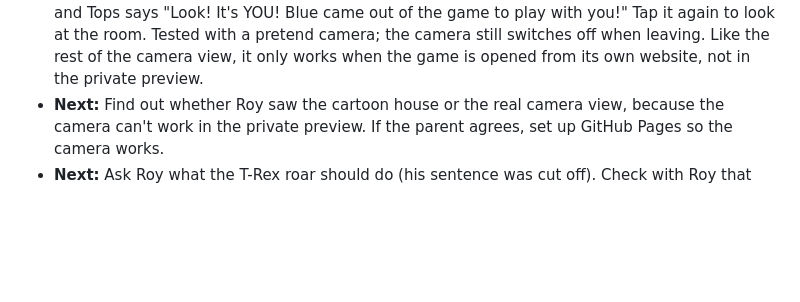
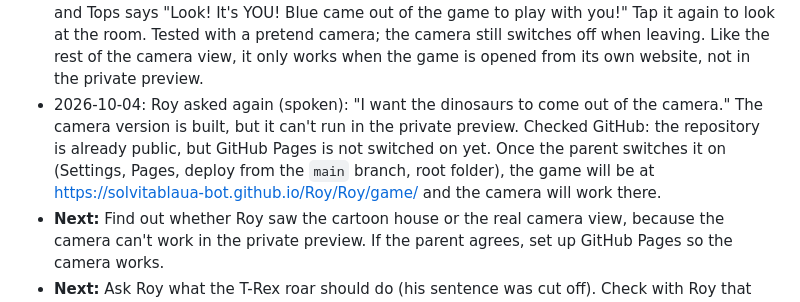
Before and after one commit to solvitablaua-bot/Roy, a Markdown page: Roy/Memory.md, the part around the change. Drawn GitHub-style; blank space fills up the shorter version.

Commit message:
Memory: camera needs GitHub Pages switched on
Co-Authored-By: Claude Opus 5.5 <noreply@anthropic.com>
Claude-Session: https://claude.ai/code/session_01GQrRpXciLXFaMdmauUbLo6

```diff
--- a/Roy/Memory.md
+++ b/Roy/Memory.md
@@ -141,6 +141,7 @@ Keep Memory.md up to date at all times. Every time we start a new session, read
 - 2026-10-04: **Built Dino Escape, from Roy's idea** (new Dino Escape button on the park map, so there are now 8 areas). Roy picks who escapes: T-Rex, Blue, Triceratops, Stegosaurus, Spinosaurus or Ankylosaurus. The dinosaur appears big behind the glass of the game screen. Roy taps the glass 3 times: BANG, a crack; BANG BANG, more cracks; then CRASH, the glass shatters into flying pieces with a roar, and the dinosaur jumps out of the TV into a cartoon living room (window, TV with a smashed screen, sofa, toy box, lamp, fridge, rug, clock and pictures). Roy taps things in the house: the dinosaur stomps over and jumps on the sofa (boing boing), eats everything in the fridge (sausages, salad or fish sticks, depending on what it eats), knocks over the lamp (crash!), roars out of the window at the neighbours, throws toys everywhere, or looks at Jurassic World in the TV. Tapping the dinosaur makes its sound. Badges: Dino Escape (first escape, with a star) and Big Mess (play with all 6 things, with a star). "Back into the game!" sends the dinosaur whooshing back into the TV, ready to pick another. Tested with real taps at iPad (both ways round) and phone sizes. Preview updated at the same link.
 - 2026-10-04: **The dinosaur comes into your real house, from Roy's idea.** In Dino Escape, when the glass breaks, the game now tries to open the iPad's back camera. If it can, the player sees their own room on the screen and the dinosaur flies out of the game into it, lands big on the floor with a shadow and a stomp, and sways from side to side. Tapping it makes its sound, a hop and a line from Tops ("T-Rex likes your room!"). "Back into the game!" turns the camera off and lets you pick another dinosaur. If the camera can't open (not allowed, or the game is in the private preview), the cartoon living room shows instead, with a "My real house!" button to try the camera again; if that fails too, Tops says "The camera can't open here. Ask a grown-up to help!" Tested in a test browser with a pretend camera (works, and the camera turns off when leaving) and with the camera blocked (falls back to the cartoon house), at iPad and phone sizes. Preview updated at the same link.
 - 2026-10-04: **See yourself with the dinosaur, from Roy's idea.** The real-house camera view now has a round camera button at the top left that turns the camera around. With the front camera, the player sees themselves (like a mirror) with the dinosaur standing in front of them, and Tops says "Look! It's YOU! Blue came out of the game to play with you!" Tap it again to look at the room. Tested with a pretend camera; the camera still switches off when leaving. Like the rest of the camera view, it only works when the game is opened from its own website, not in the private preview.
+- 2026-10-04: Roy asked again (spoken): "I want the dinosaurs to come out of the camera." The camera version is built, but it can't run in the private preview. Checked GitHub: the repository is already public, but GitHub Pages is not switched on yet. Once the parent switches it on (Settings, Pages, deploy from the `main` branch, root folder), the game will be at https://solvitablaua-bot.github.io/Roy/Roy/game/ and the camera will work there.
 - **Next:** Find out whether Roy saw the cartoon house or the real camera view, because the camera can't work in the private preview. If the parent agrees, set up GitHub Pages so the camera works.
 - **Next:** Ask Roy what the T-Rex roar should do (his sentence was cut off). Check with Roy that the shop, the missions, the memory game, the raptor run and the T-Rex work on his iPad.
 
```
